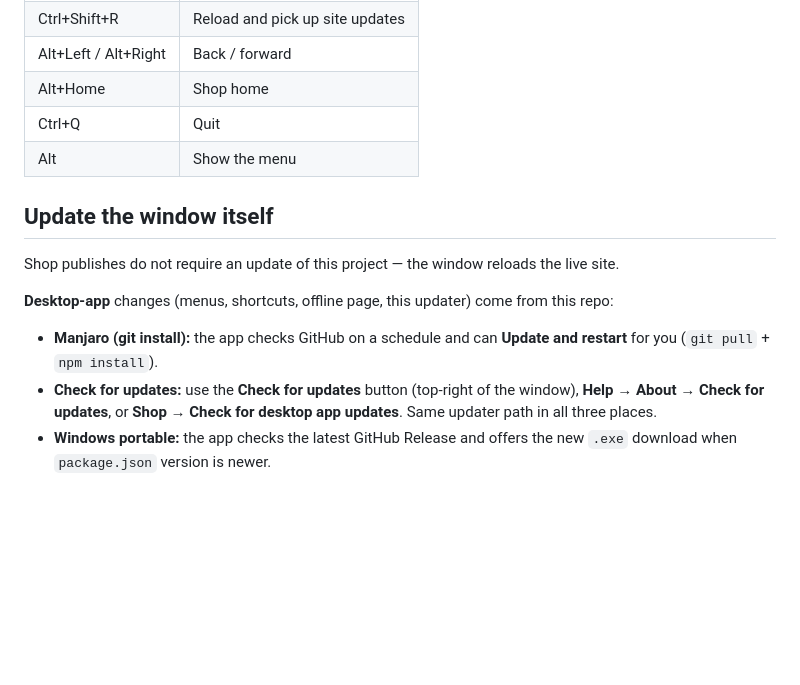
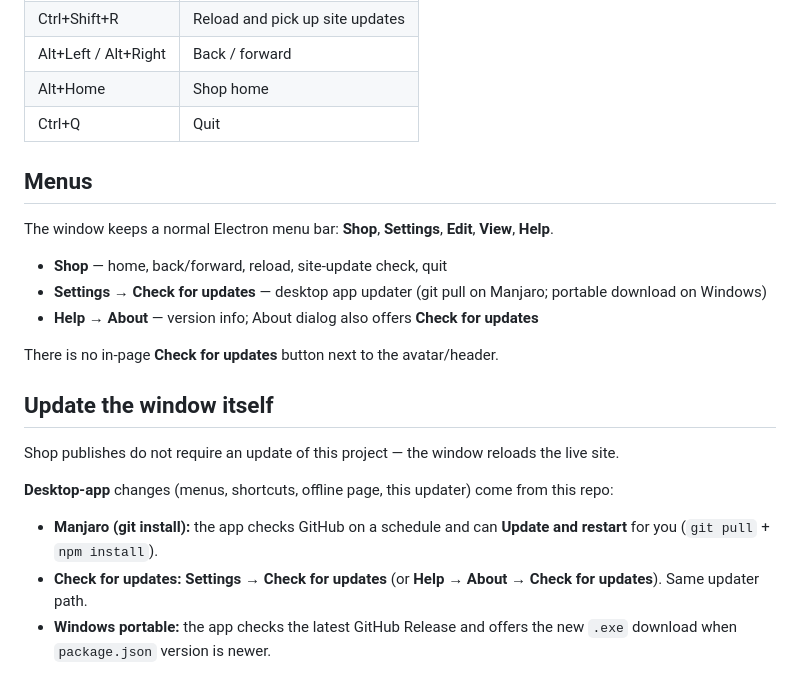
Before and after one commit to BlackForestPorsche/shop-desktop, a Markdown page: README.md, the part around the change. Rendered like a GitHub page; blank space fills up the shorter version.

Commit message:
Settings menu: document native Shop/Settings/Help menus

```diff
--- a/README.md
+++ b/README.md
@@ -56,7 +56,16 @@ Parts-catalog links open in the normal browser. Google sign-in stays in this win
 | Alt+Left / Alt+Right | Back / forward |
 | Alt+Home | Shop home |
 | Ctrl+Q | Quit |
-| Alt | Show the menu |
+
+## Menus
+
+The window keeps a normal Electron menu bar: **Shop**, **Settings**, **Edit**, **View**, **Help**.
+
+- **Shop** — home, back/forward, reload, site-update check, quit
+- **Settings → Check for updates** — desktop app updater (git pull on Manjaro; portable download on Windows)
+- **Help → About** — version info; About dialog also offers **Check for updates**
+
+There is no in-page **Check for updates** button next to the avatar/header.
 
 ## Update the window itself
 
@@ -65,7 +74,7 @@ Shop publishes do not require an update of this project — the window reloads t
 **Desktop-app** changes (menus, shortcuts, offline page, this updater) come from this repo:
 
 - **Manjaro (git install):** the app checks GitHub on a schedule and can **Update and restart** for you (`git pull` + `npm install`).
-- **Check for updates:** use the **Check for updates** button (top-right of the window), **Help → About → Check for updates**, or **Shop → Check for desktop app updates**. Same updater path in all three places.
+- **Check for updates:** **Settings → Check for updates** (or **Help → About → Check for updates**). Same updater path.
 - **Windows portable:** the app checks the latest GitHub Release and offers the new `.exe` download when `package.json` version is newer.
 
 ## Pirate idle overlay
```
